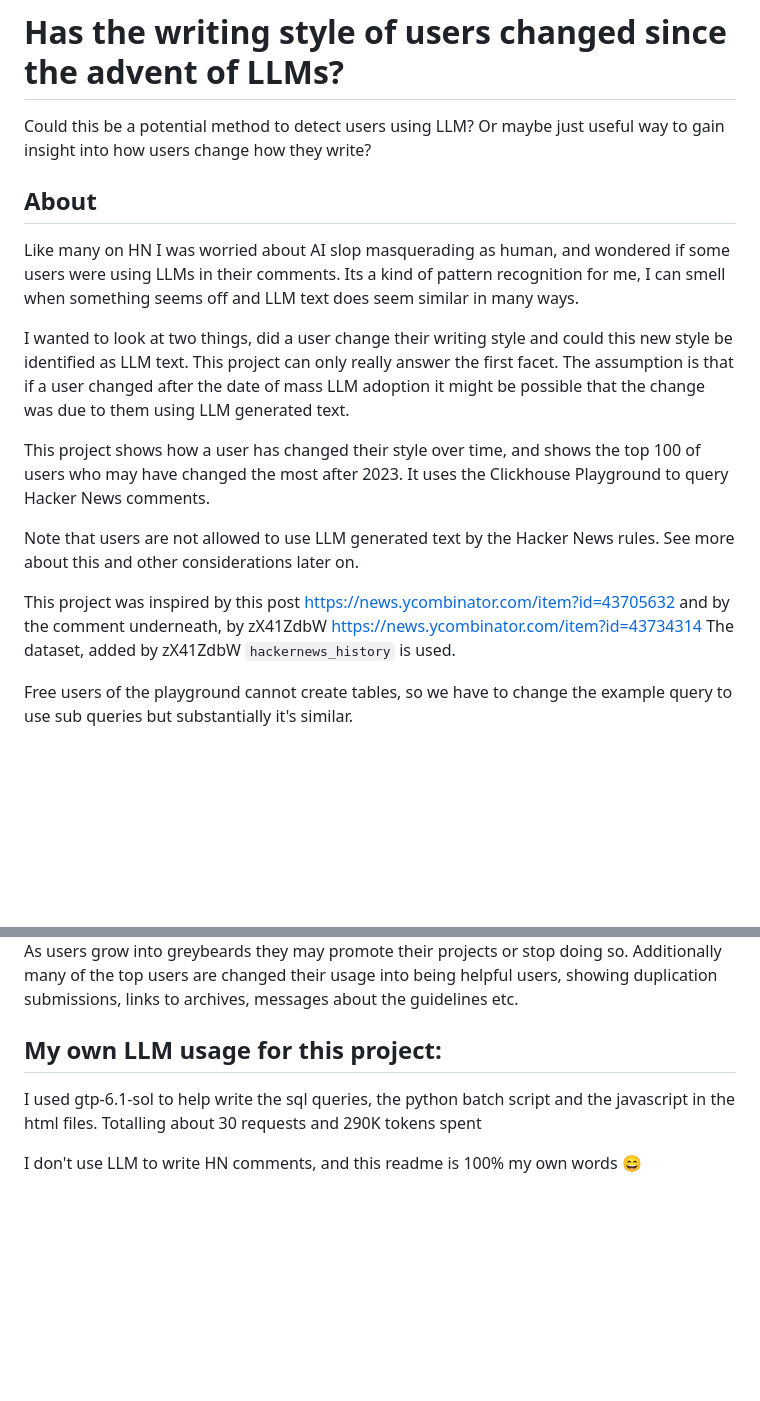
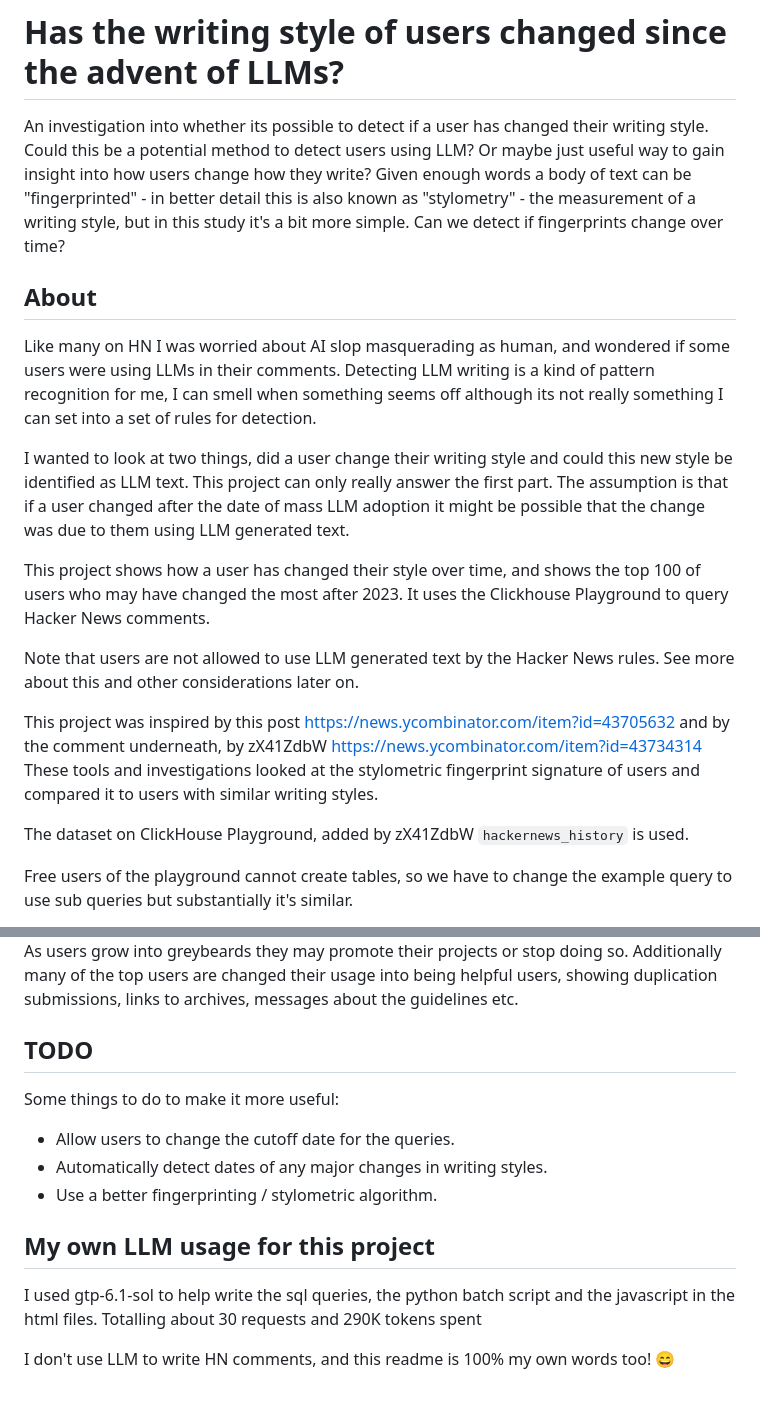
Before and after one commit to timwaters/HNfinger, a Markdown page: readme.md, 2 parts joined by grey strips. Rendered like a GitHub page; blank space fills up the shorter version.

Commit message:
update readme some more

```diff
--- a/readme.md
+++ b/readme.md
@@ -1,19 +1,22 @@
 # Has the writing style of users changed since the advent of LLMs?
 
-Could this be a potential method to detect users using LLM?  Or maybe just useful way to gain insight into how users change how they write?
+An investigation into whether its possible to detect if a user has changed their writing style.  Could this be a potential method to detect users using LLM?  Or maybe just useful way to gain insight into how users change how they write? Given enough words a body of text can be "fingerprinted"  - in better detail this is also known as "stylometry" - the measurement of a writing style, but in this study it's a bit more simple.  Can we detect if fingerprints change over time?
+
 
 ## About
 
-Like many on HN I was worried about AI slop masquerading as human, and wondered if some users were using LLMs in their comments. Its a kind of pattern recognition for me, I can smell when something seems off and LLM text does seem similar in many ways.
+Like many on HN I was worried about AI slop masquerading as human, and wondered if some users were using LLMs in their comments. Detecting LLM writing is a kind of pattern recognition for me, I can smell when something seems off although its not really something I can set into a set of rules for detection.
 
-I wanted to look at two things, did a user change their writing style and could this new style be identified as LLM text. This project can only really answer the first facet. The assumption is that if a user changed after the date of mass LLM adoption it might be possible that the change was due to them using LLM generated text.
+I wanted to look at two things, did a user change their writing style and could this new style be identified as LLM text. This project can only really answer the first part. The assumption is that if a user changed after the date of mass LLM adoption it might be possible that the change was due to them using LLM generated text.
 
 This project shows how a user has changed their style over time, and shows the top 100 of users who may have changed the most after 2023.  It uses the Clickhouse Playground to query Hacker News comments.
 
 Note that users are not allowed to use LLM generated text by the Hacker News rules. See more about this and other considerations later on.
 
 This project was inspired by this post https://news.ycombinator.com/item?id=43705632 and by the comment underneath, by zX41ZdbW  https://news.ycombinator.com/item?id=43734314
-The dataset, added by zX41ZdbW `hackernews_history` is used.
+These tools and investigations looked at the stylometric fingerprint signature of users and compared it to users with similar writing styles.
+
+The dataset on ClickHouse Playground, added by zX41ZdbW `hackernews_history` is used.
 
 Free users of the playground cannot create tables, so we have to change the example query to use sub queries but substantially it's similar.
 
@@ -74,8 +79,16 @@ Change in topics. Since 2023 was a watershed moment, the topics that were discus
 
 Change in usage: Some types of comments, like the replies under "Ask HN: Who Wants To Be Hired" posts are formatted differently than usual comments and people will use different words. So if a user talked normally before and is now just using it to find jobs, it would probably show this change. I also saw similar things with Show HN's. Users also appear to be posting to hire people where before they may have been commenting normally and vice versa. As users grow into greybeards they may promote their projects or stop doing so.  Additionally many of the top users are changed their usage into being helpful users, showing duplication submissions, links to archives, messages about the guidelines etc.
 
-## My own LLM usage for this project:
+## TODO
+
+Some things to do to make it more useful:
+
+* Allow users to change the cutoff date for the queries.
+* Automatically detect dates of any major changes in writing styles.
+* Use a better fingerprinting / stylometric algorithm.
+
+## My own LLM usage for this project
 
 I used gtp-6.1-sol to help write the sql queries, the python batch script and the javascript in the html files. Totalling about 30 requests and 290K tokens spent
 
-I don't use LLM to write HN comments, and this readme is 100% my own words :smile:
+I don't use LLM to write HN comments, and this readme is 100% my own words too! :smile:
```
Also changed, not shown: other parts of readme.md (+6 -4 lines).
